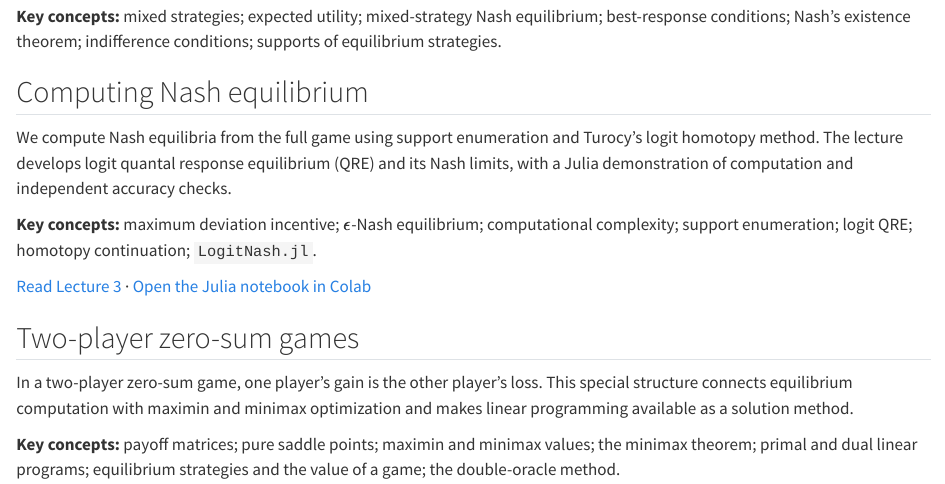
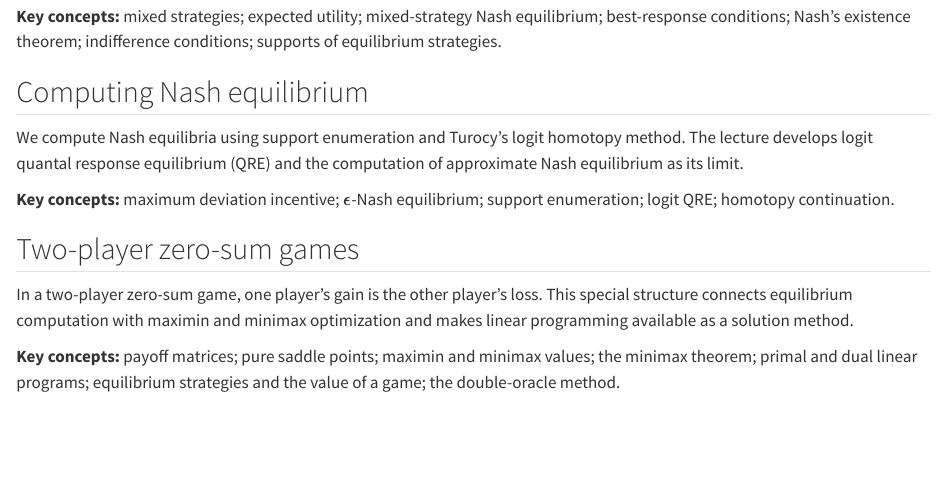
Before and after one commit to tomaskroupa/quarto-game-theory-course, a Quarto document (course-info/topics.qmd): the page in a window 1100 px wide, from 480 px down. Rendered offline with R 4.5, knitr and Pandoc in place of Quarto, with nearby package versions.

Commit message:
update topics

```diff
--- a/course-info/topics.qmd
+++ b/course-info/topics.qmd
@@ -23,11 +23,10 @@ Nash equilibrium formalizes mutual strategic stability: each player's strategy m
 
 ## Computing Nash equilibrium {#sec-topic-computing-nash-equilibrium}
 
-We compute Nash equilibria from the full game using support enumeration and Turocy's logit homotopy method. The lecture develops logit quantal response equilibrium (QRE) and its Nash limits, with a Julia demonstration of computation and independent accuracy checks.
+We compute Nash equilibria using support enumeration and Turocy's logit homotopy method. The lecture develops logit quantal response equilibrium (QRE) and the computation of approximate  Nash equilibrium as its limit.
 
-**Key concepts:** maximum deviation incentive; $\epsilon$-Nash equilibrium; computational complexity; support enumeration; logit QRE; homotopy continuation; `LogitNash.jl`.
+**Key concepts:** maximum deviation incentive; $\epsilon$-Nash equilibrium; support enumeration; logit QRE; homotopy continuation.
 
-[Read Lecture 3](../lectures/03-computing-nash-equilibrium.qmd) · [Open the Julia notebook in Colab](https://colab.research.google.com/github/tomaskroupa/quarto-game-theory-course/blob/main/notebooks/julia/03-logit-method.ipynb)
 
 ## Two-player zero-sum games {#sec-topic-zero-sum-games}
 
```
